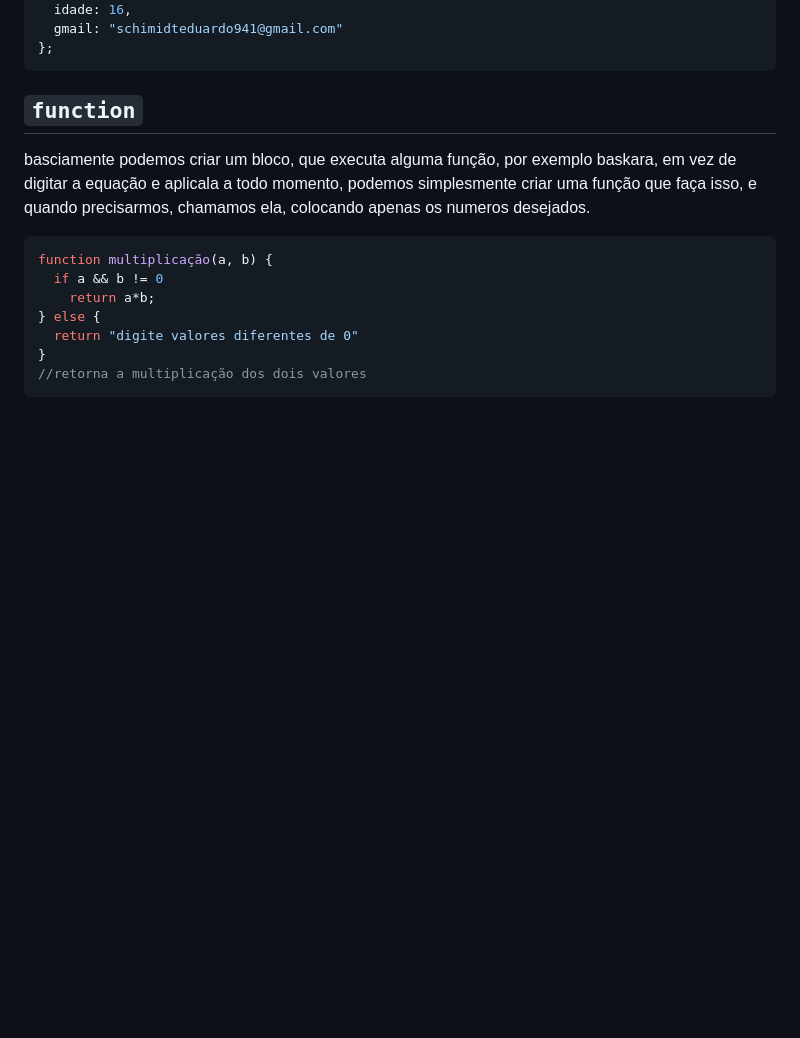
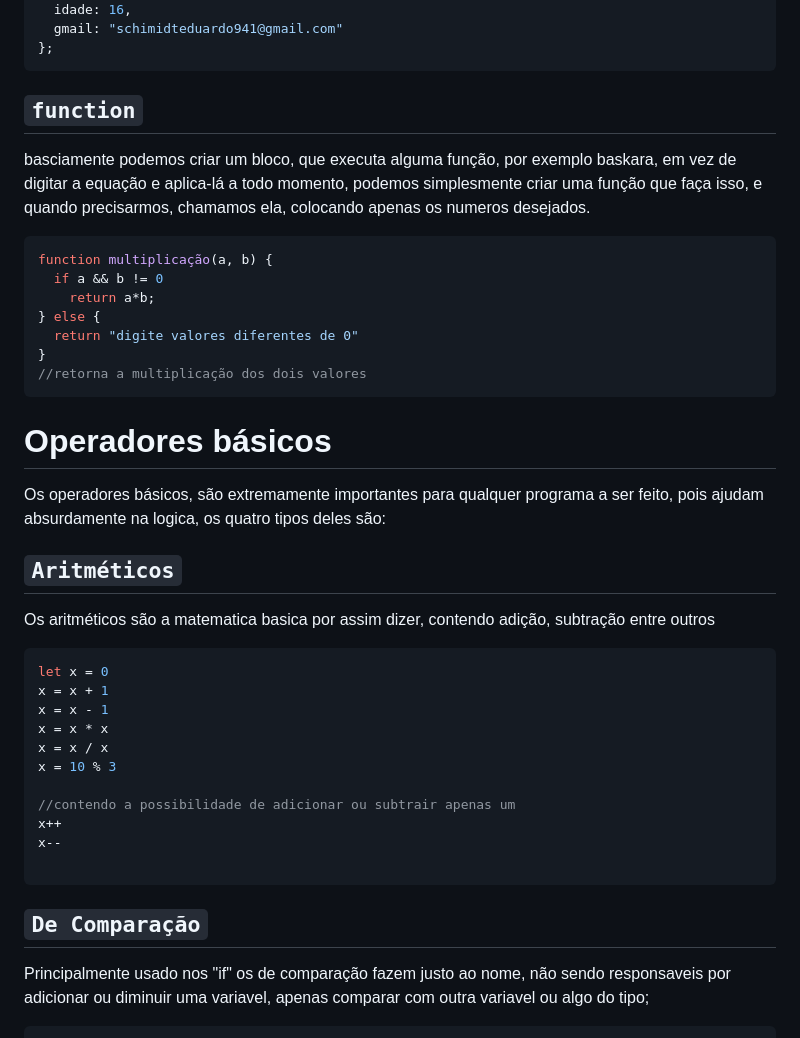
Before and after one commit to Dudxxx/Dw-Javascript, a Markdown page: tarefa.md, the part around one of its changes. GitHub-like rendering; blank space fills up the shorter version.

````diff
--- a/tarefa.md
+++ b/tarefa.md
@@ -128,7 +128,7 @@ let pessoa1 = {
 ```
 
 ## `function`
-basciamente podemos criar um bloco, que executa alguma função, por exemplo baskara, em vez de digitar a equação e aplicala a todo momento, podemos simplesmente criar uma função que faça isso, e quando precisarmos, chamamos ela, colocando apenas os numeros desejados.
+basciamente podemos criar um bloco, que executa alguma função, por exemplo baskara, em vez de digitar a equação e aplica-lá a todo momento, podemos simplesmente criar uma função que faça isso, e quando precisarmos, chamamos ela, colocando apenas os numeros desejados.
 
 ```javascript
 function multiplicação(a, b) {
@@ -139,3 +139,27 @@ function multiplicação(a, b) {
 }
 //retorna a multiplicação dos dois valores
 ```
+
+# Operadores básicos
+
+Os operadores básicos, são extremamente importantes para qualquer programa a ser feito, pois ajudam absurdamente na logica, os quatro tipos deles são:
+
+## `Aritméticos`
+Os aritméticos são a matematica basica por assim dizer, contendo adição, subtração entre outros
+
+```javascript
+let x = 0
+x = x + 1
+x = x - 1
+x = x * x
+x = x / x
+x = 10 % 3
+
+//contendo a possibilidade de adicionar ou subtrair apenas um
+x++
+x--
+
+```
+## `De Comparação`
+Principalmente usado nos "if" os de comparação fazem justo ao nome, não sendo responsaveis por adicionar ou diminuir uma variavel, apenas comparar com outra variavel ou algo do tipo;
+
````
Also changed, not shown: other parts of tarefa.md (+113 -0 lines).
